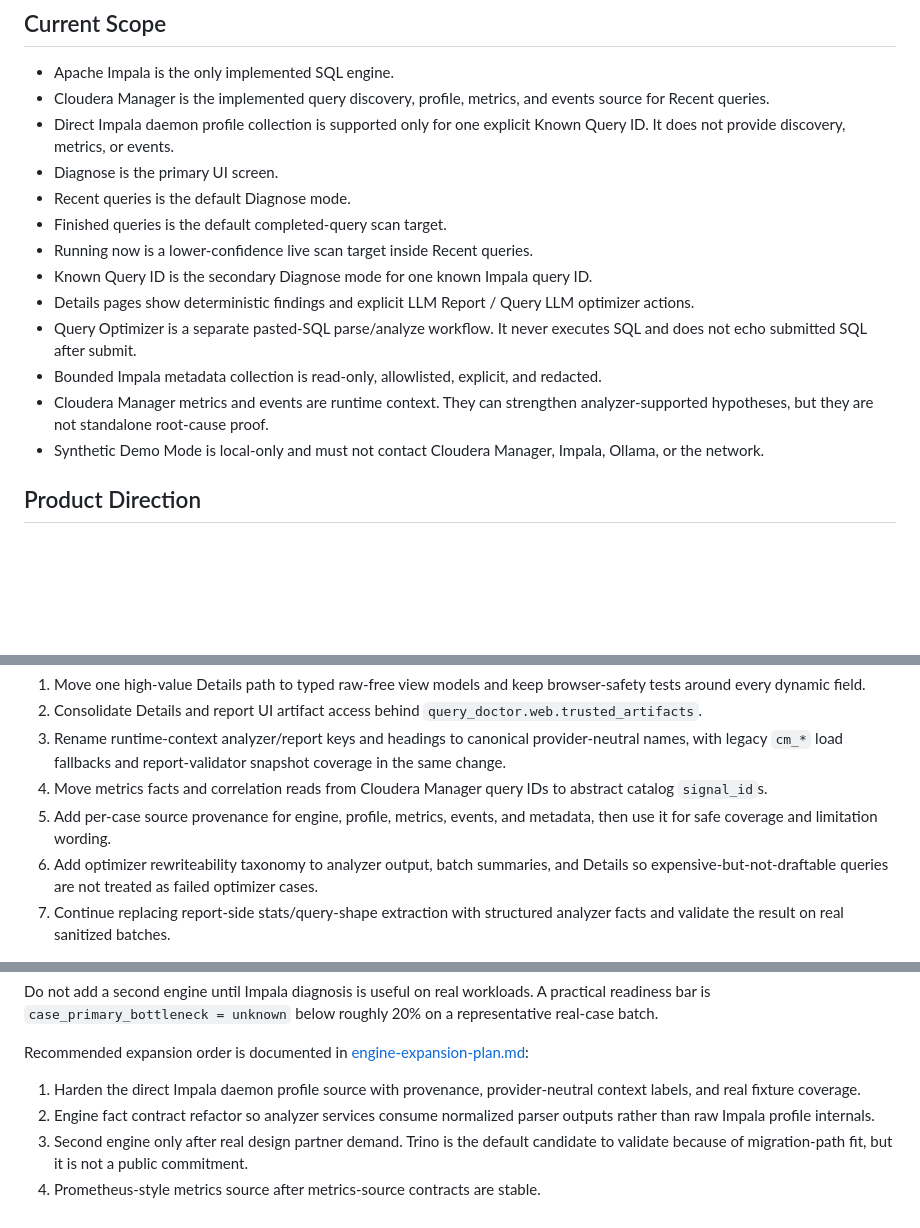
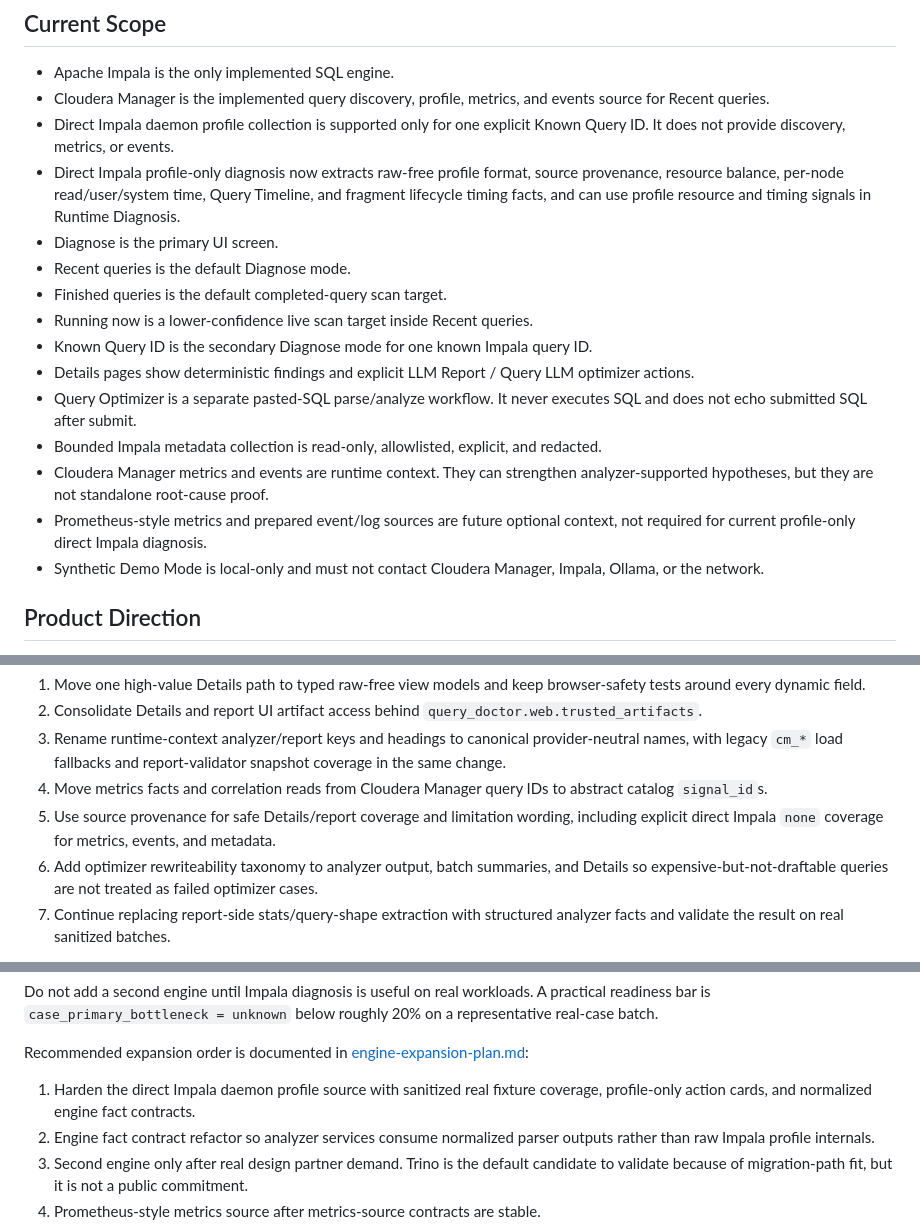
Before and after one commit to alexandrefimov/Query-Doctor, a Markdown page: docs/roadmap.md, 3 parts joined by grey strips. Rendered like a GitHub page; blank space fills up the shorter version.

```diff
--- a/docs/roadmap.md
+++ b/docs/roadmap.md
@@ -19,6 +19,10 @@ is not a historical audit log. For engineering risks, use
   events source for Recent queries.
 - Direct Impala daemon profile collection is supported only for one explicit
   Known Query ID. It does not provide discovery, metrics, or events.
+- Direct Impala profile-only diagnosis now extracts raw-free profile format,
+  source provenance, resource balance, per-node read/user/system time, Query
+  Timeline, and fragment lifecycle timing facts, and can use profile resource
+  and timing signals in Runtime Diagnosis.
 - Diagnose is the primary UI screen.
 - Recent queries is the default Diagnose mode.
 - Finished queries is the default completed-query scan target.
@@ -32,6 +36,8 @@ is not a historical audit log. For engineering risks, use
   redacted.
 - Cloudera Manager metrics and events are runtime context. They can strengthen
   analyzer-supported hypotheses, but they are not standalone root-cause proof.
+- Prometheus-style metrics and prepared event/log sources are future optional
+  context, not required for current profile-only direct Impala diagnosis.
 - Synthetic Demo Mode is local-only and must not contact Cloudera Manager,
   Impala, Ollama, or the network.
 
@@ -201,8 +212,9 @@ item first only when the touched area has a direct P0 safety or contract risk.
    report-validator snapshot coverage in the same change.
 4. Move metrics facts and correlation reads from Cloudera Manager query IDs to
    abstract catalog `signal_id`s.
-5. Add per-case source provenance for engine, profile, metrics, events, and
-   metadata, then use it for safe coverage and limitation wording.
+5. Use source provenance for safe Details/report coverage and limitation
+   wording, including explicit direct Impala `none` coverage for metrics,
+   events, and metadata.
 6. Add optimizer rewriteability taxonomy to analyzer output, batch summaries,
    and Details so expensive-but-not-draftable queries are not treated as failed
    optimizer cases.
@@ -690,8 +702,8 @@ A practical readiness bar is `case_primary_bottleneck = unknown` below roughly
 Recommended expansion order is documented in
 [engine-expansion-plan.md](engine-expansion-plan.md):
 
-1. Harden the direct Impala daemon profile source with provenance,
-   provider-neutral context labels, and real fixture coverage.
+1. Harden the direct Impala daemon profile source with sanitized real fixture
+   coverage, profile-only action cards, and normalized engine fact contracts.
 2. Engine fact contract refactor so analyzer services consume normalized
    parser outputs rather than raw Impala profile internals.
 3. Second engine only after real design partner demand. Trino is the default
```
Also changed, not shown: other parts of docs/roadmap.md (+17 -12 lines), docs/architecture.md (+10 -3 lines), 1 other file.
